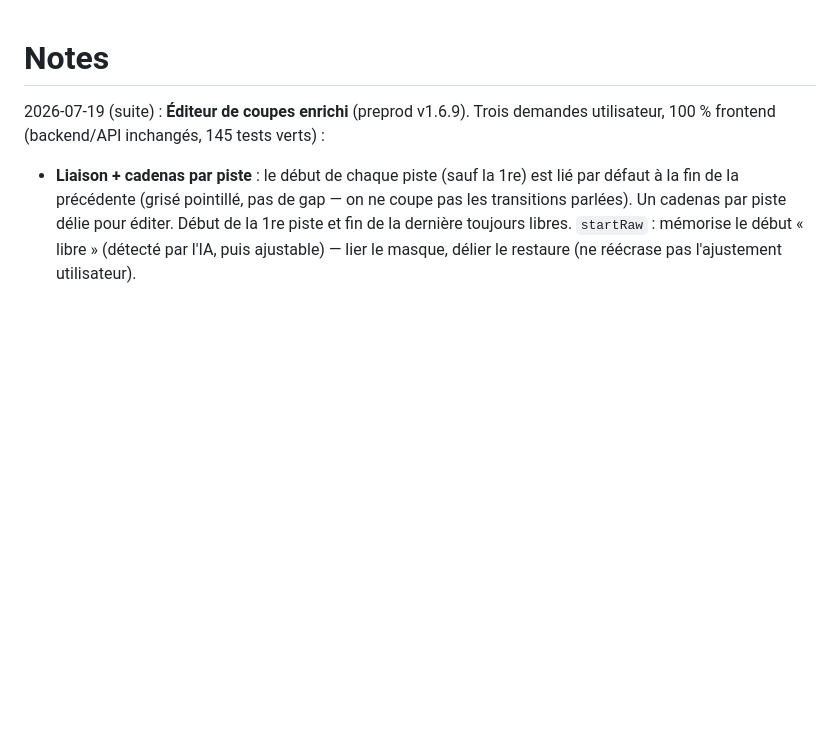
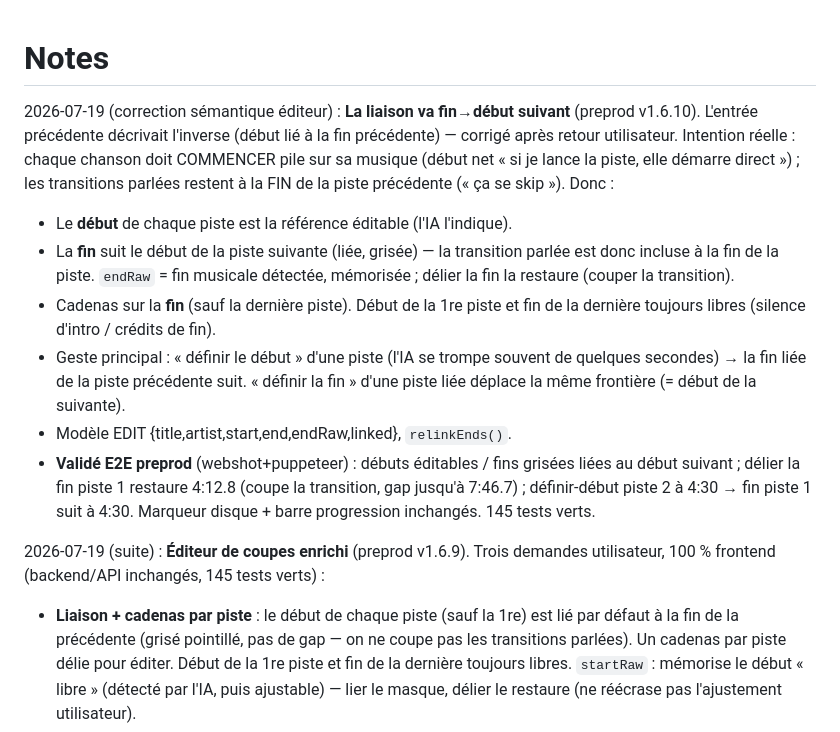
Before and after one commit to naerod/live2mp3, a Markdown page: claude/NOTES.md, the part around the change. Drawn GitHub-style; blank space fills up the shorter version.

Commit message:
docs: correction sémantique liaison éditeur (fin->début suivant)
Co-Authored-By: Claude Fable 5 <noreply@anthropic.com>

```diff
--- a/claude/NOTES.md
+++ b/claude/NOTES.md
@@ -1,4 +1,25 @@
 # Notes
+
+2026-07-19 (correction sémantique éditeur) : **La liaison va fin→début suivant**
+(preprod v1.6.10). L'entrée précédente décrivait l'inverse (début lié à la fin
+précédente) — corrigé après retour utilisateur. Intention réelle : chaque
+chanson doit COMMENCER pile sur sa musique (début net « si je lance la piste,
+elle démarre direct ») ; les transitions parlées restent à la FIN de la piste
+précédente (« ça se skip »). Donc :
+- Le **début** de chaque piste est la référence éditable (l'IA l'indique).
+- La **fin** suit le début de la piste suivante (liée, grisée) — la transition
+  parlée est donc incluse à la fin de la piste. `endRaw` = fin musicale
+  détectée, mémorisée ; délier la fin la restaure (couper la transition).
+- Cadenas sur la **fin** (sauf la dernière piste). Début de la 1re piste et fin
+  de la dernière toujours libres (silence d'intro / crédits de fin).
+- Geste principal : « définir le début » d'une piste (l'IA se trompe souvent de
+  quelques secondes) → la fin liée de la piste précédente suit. « définir la
+  fin » d'une piste liée déplace la même frontière (= début de la suivante).
+- Modèle EDIT {title,artist,start,end,endRaw,linked}, `relinkEnds()`.
+- **Validé E2E preprod** (webshot+puppeteer) : débuts éditables / fins grisées
+  liées au début suivant ; délier la fin piste 1 restaure 4:12.8 (coupe la
+  transition, gap jusqu'à 7:46.7) ; définir-début piste 2 à 4:30 → fin piste 1
+  suit à 4:30. Marqueur disque + barre progression inchangés. 145 tests verts.
 
 2026-07-19 (suite) : **Éditeur de coupes enrichi** (preprod v1.6.9). Trois
 demandes utilisateur, 100 % frontend (backend/API inchangés, 145 tests verts) :
```
